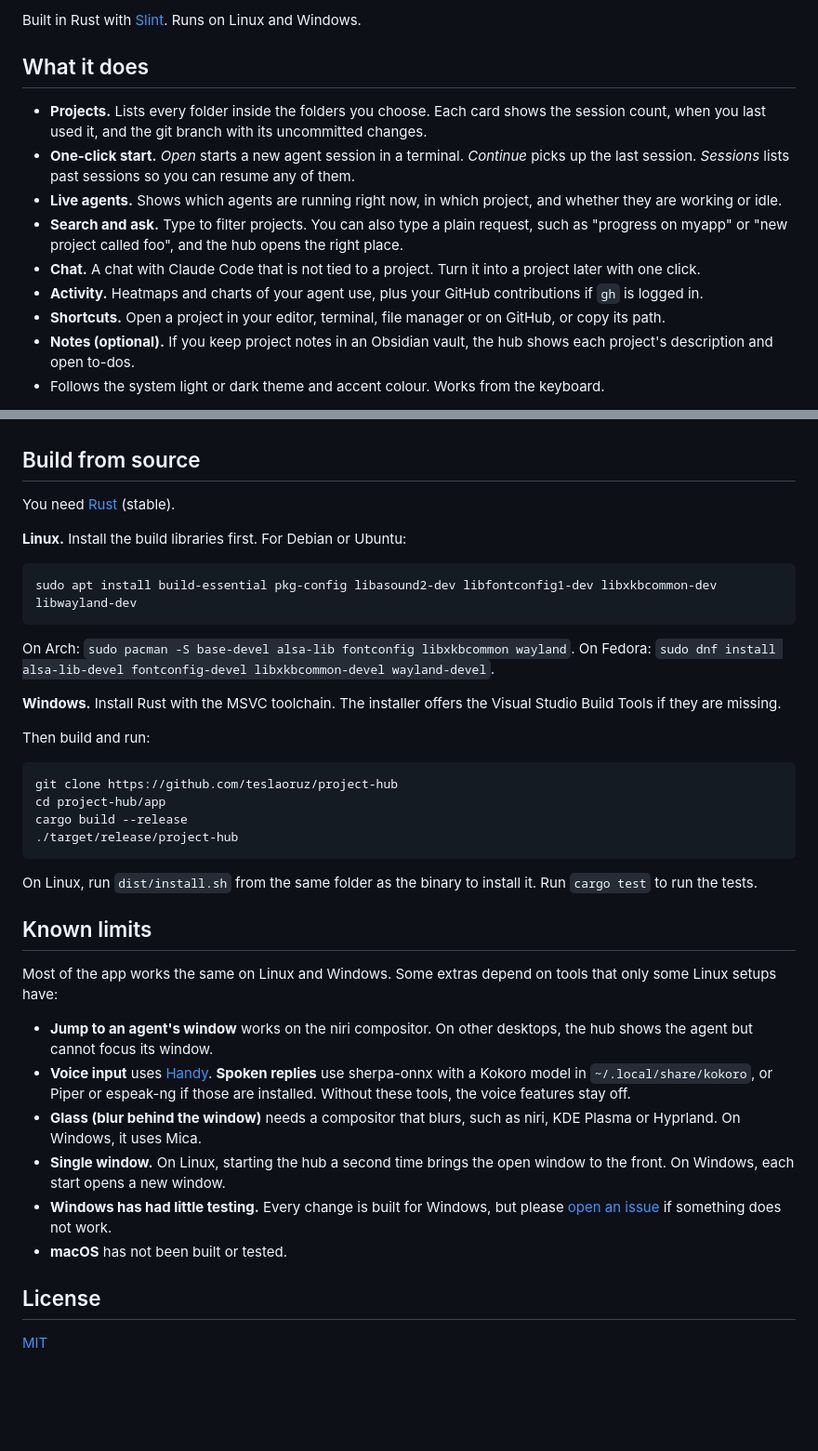
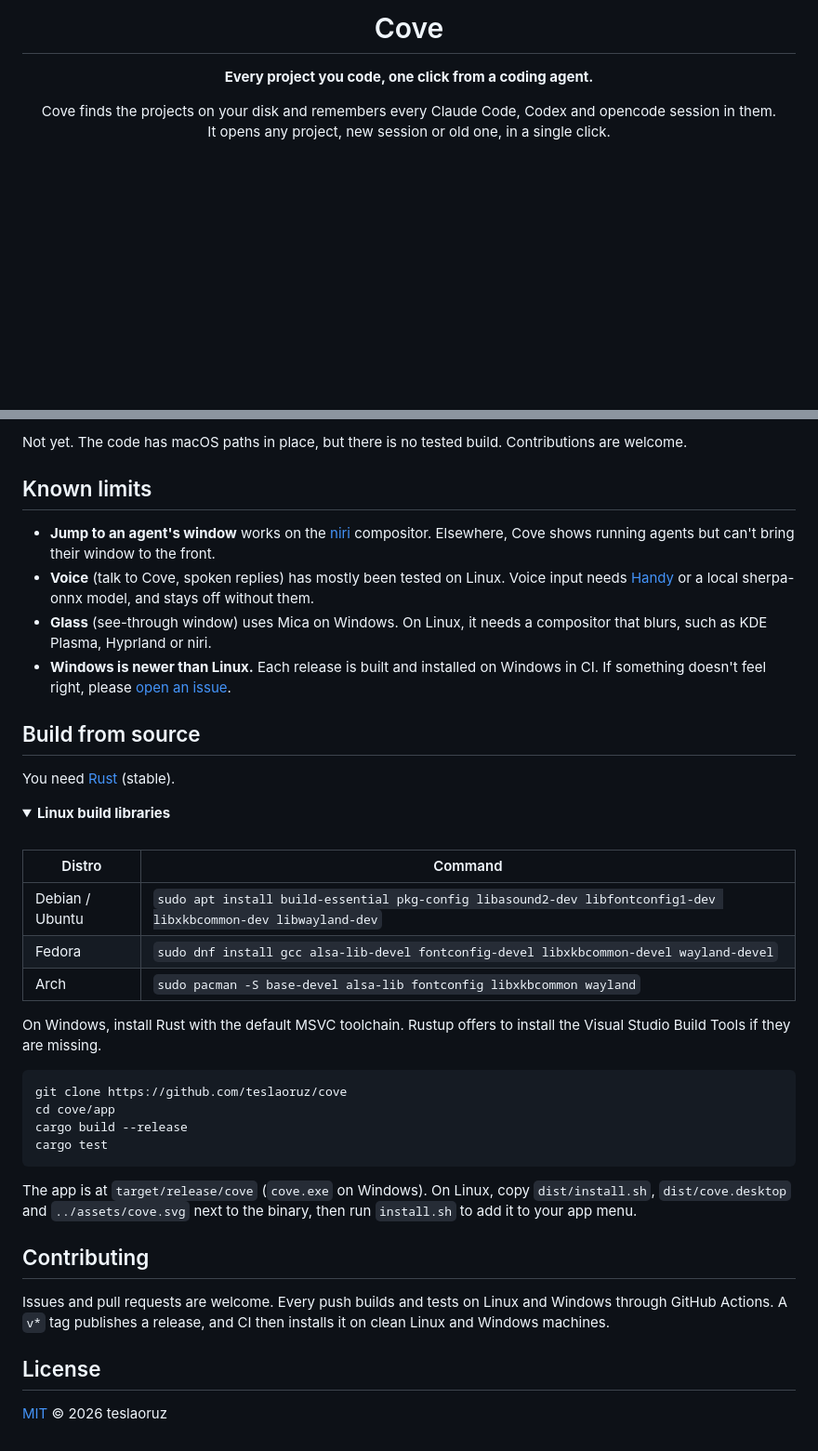
Before and after one commit to teslaoruz/cove, a Markdown page: README.md, 2 parts joined by grey strips. Shown at 93% size. Drawn GitHub-style; folded sections open; blank space fills up the shorter version.

````diff
--- a/README.md
+++ b/README.md
@@ -4,15 +4,8 @@ A desktop launcher for your code projects. It finds every project on your disk,
 
-Built in Rust with [Slint](https://slint.dev). Runs on Linux and Windows.
+# Cove
 
-## What it does
+**Every project you code, one click from a coding agent.**
 
-- **Projects.** Lists every folder inside the folders you choose. Each card shows the session count, when you last used it, and the git branch with its uncommitted changes.
-- **One-click start.** *Open* starts a new agent session in a terminal. *Continue* picks up the last session. *Sessions* lists past sessions so you can resume any of them.
-- **Live agents.** Shows which agents are running right now, in which project, and whether they are working or idle.
-- **Search and ask.** Type to filter projects. You can also type a plain request, such as "progress on myapp" or "new project called foo", and the hub opens the right place.
-- **Chat.** A chat with Claude Code that is not tied to a project. Turn it into a project later with one click.
-- **Activity.** Heatmaps and charts of your agent use, plus your GitHub contributions if `gh` is logged in.
-- **Shortcuts.** Open a project in your editor, terminal, file manager or on GitHub, or copy its path.
-- **Notes (optional).** If you keep project notes in an Obsidian vault, the hub shows each project's description and open to-dos.
-- Follows the system light or dark theme and accent colour. Works from the keyboard.
+Cove finds the projects on your disk and remembers every Claude Code, Codex and opencode session in them.<br>
+It opens any project, new session or old one, in a single click.
 
@@ -88,40 +230,46 @@ The hub reads sessions from Claude Code's folder, `~/.claude/projects/`. If `CLA
+Not yet. The code has macOS paths in place, but there is no tested build. Contributions are welcome.
+
+</details>
+
+## Known limits
+
+- **Jump to an agent's window** works on the [niri](https://github.com/YaLTeR/niri) compositor. Elsewhere, Cove shows running agents but can't bring their window to the front.
+- **Voice** (talk to Cove, spoken replies) has mostly been tested on Linux. Voice input needs [Handy](https://handy.computer) or a local sherpa-onnx model, and stays off without them.
+- **Glass** (see-through window) uses Mica on Windows. On Linux, it needs a compositor that blurs, such as KDE Plasma, Hyprland or niri.
+- **Windows is newer than Linux.** Each release is built and installed on Windows in CI. If something doesn't feel right, please [open an issue](https://github.com/teslaoruz/cove/issues).
 
 ## Build from source
 
 You need [Rust](https://rustup.rs) (stable).
 
-**Linux.** Install the build libraries first. For Debian or Ubuntu:
+<details>
+<summary><b>Linux build libraries</b></summary>
+
+<br>
+
+| Distro | Command |
+| --- | --- |
+| Debian / Ubuntu | `sudo apt install build-essential pkg-config libasound2-dev libfontconfig1-dev libxkbcommon-dev libwayland-dev` |
+| Fedora | `sudo dnf install gcc alsa-lib-devel fontconfig-devel libxkbcommon-devel wayland-devel` |
+| Arch | `sudo pacman -S base-devel alsa-lib fontconfig libxkbcommon wayland` |
+
+</details>
+
+On Windows, install Rust with the default MSVC toolchain. Rustup offers to install the Visual Studio Build Tools if they are missing.
 
 ```sh
-sudo apt install build-essential pkg-config libasound2-dev libfontconfig1-dev libxkbcommon-dev libwayland-dev
+git clone https://github.com/teslaoruz/cove
+cd cove/app
+cargo build --release
+cargo test
 ```
 
-On Arch: `sudo pacman -S base-devel alsa-lib fontconfig libxkbcommon wayland`. On Fedora: `sudo dnf install alsa-lib-devel fontconfig-devel libxkbcommon-devel wayland-devel`.
+The app is at `target/release/cove` (`cove.exe` on Windows). On Linux, copy `dist/install.sh`, `dist/cove.desktop` and `../assets/cove.svg` next to the binary, then run `install.sh` to add it to your app menu.
 
-**Windows.** Install Rust with the MSVC toolchain. The installer offers the Visual Studio Build Tools if they are missing.
+## Contributing
 
-Then build and run:
-
-```sh
-git clone https://github.com/teslaoruz/project-hub
-cd project-hub/app
-cargo build --release
-./target/release/project-hub
-```
-
-On Linux, run `dist/install.sh` from the same folder as the binary to install it. Run `cargo test` to run the tests.
-
-## Known limits
-
-Most of the app works the same on Linux and Windows. Some extras depend on tools that only some Linux setups have:
-
-- **Jump to an agent's window** works on the niri compositor. On other desktops, the hub shows the agent but cannot focus its window.
-- **Voice input** uses [Handy](https://handy.computer). **Spoken replies** use sherpa-onnx with a Kokoro model in `~/.local/share/kokoro`, or Piper or espeak-ng if those are installed. Without these tools, the voice features stay off.
-- **Glass (blur behind the window)** needs a compositor that blurs, such as niri, KDE Plasma or Hyprland. On Windows, it uses Mica.
-- **Single window.** On Linux, starting the hub a second time brings the open window to the front. On Windows, each start opens a new window.
-- **Windows has had little testing.** Every change is built for Windows, but please [open an issue](https://github.com/teslaoruz/project-hub/issues) if something does not work.
-- **macOS** has not been built or tested.
+Issues and pull requests are welcome. Every push builds and tests on Linux and Windows through GitHub Actions. A `v*` tag publishes a release, and CI then installs it on clean Linux and Windows machines.
 
 ## License
 
-[MIT](LICENSE)
+[MIT](LICENSE) © 2026 teslaoruz
````
Also changed, not shown: other parts of README.md (+192 -43 lines), assets/screenshot.png (added), 17 other files.
